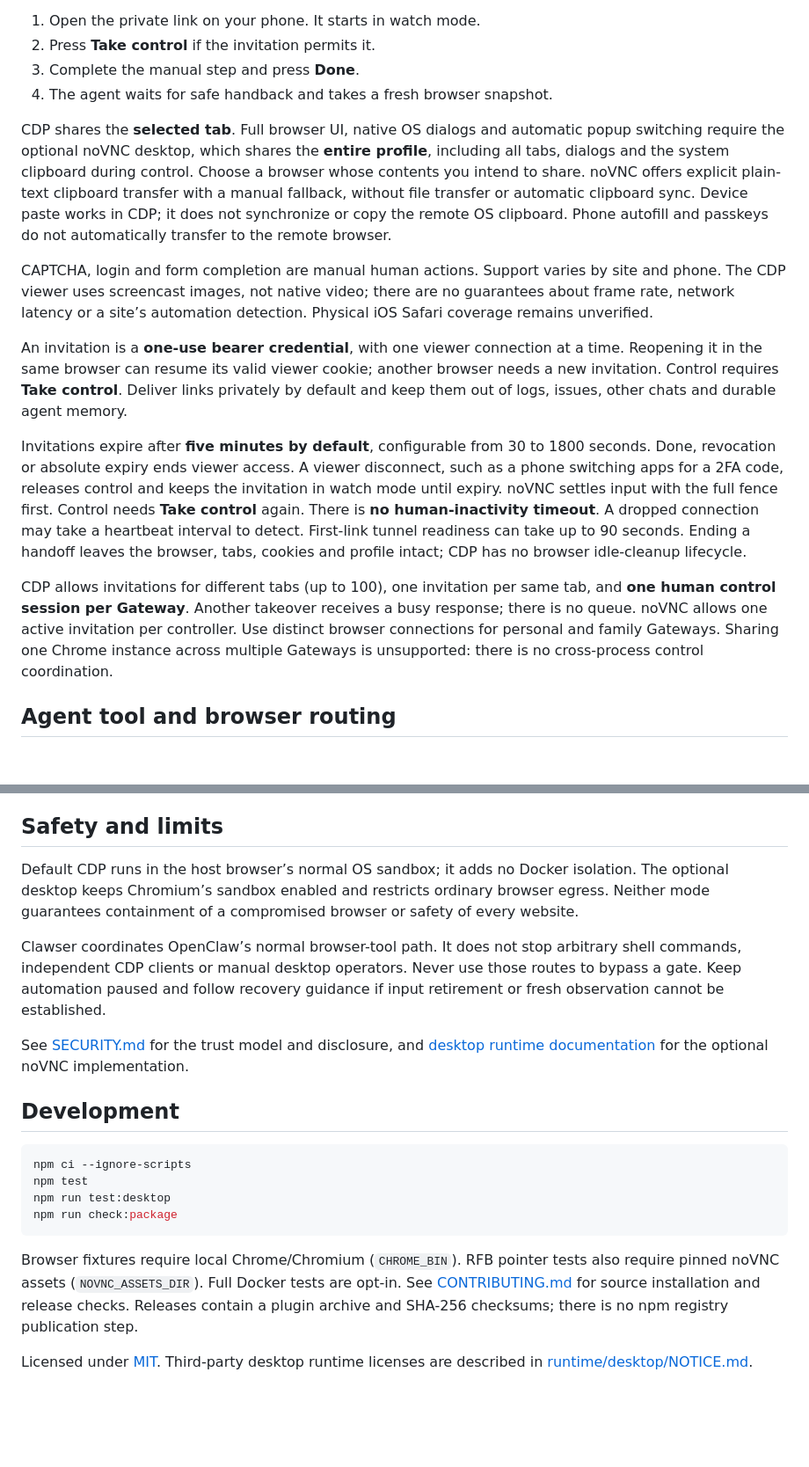
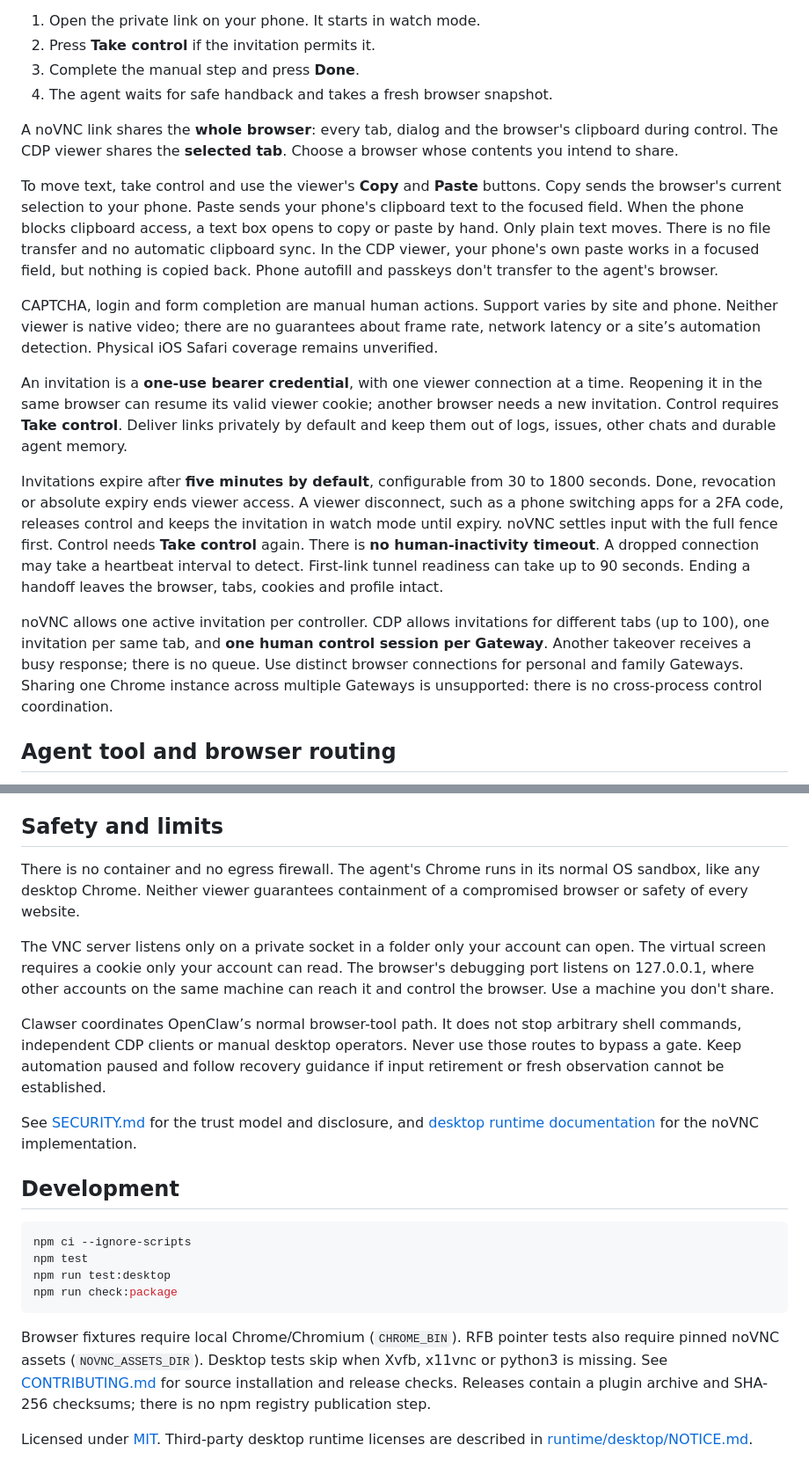
Before and after one commit to pengying/clawser, a Markdown page: README.md, 2 parts joined by grey strips. Shown at 88% size. Drawn GitHub-style; blank space fills up the shorter version.

````diff
--- a/README.md
+++ b/README.md
@@ -84,19 +111,22 @@ Ask OpenClaw in your private owner conversation:
 3. Complete the manual step and press **Done**.
 4. The agent waits for safe handback and takes a fresh browser snapshot.
 
-CDP shares the **selected tab**. Full browser UI, native OS dialogs and automatic
-popup switching require the optional noVNC desktop, which shares the **entire
-profile**, including all tabs, dialogs and the system clipboard during control.
-Choose a browser whose contents you intend to share. noVNC offers explicit
-plain-text clipboard transfer with a manual fallback, without file transfer or
-automatic clipboard sync. Device paste works in CDP;
-it does not synchronize or copy the remote OS clipboard. Phone autofill and
-passkeys do not automatically transfer to the remote browser.
+A noVNC link shares the **whole browser**: every tab, dialog and the browser's
+clipboard during control. The CDP viewer shares the **selected tab**. Choose a
+browser whose contents you intend to share.
+
+To move text, take control and use the viewer's **Copy** and **Paste** buttons.
+Copy sends the browser's current selection to your phone. Paste sends your
+phone's clipboard text to the focused field. When the phone blocks clipboard
+access, a text box opens to copy or paste by hand. Only plain text moves. There
+is no file transfer and no automatic clipboard sync. In the CDP viewer, your
+phone's own paste works in a focused field, but nothing is copied back. Phone
+autofill and passkeys don't transfer to the agent's browser.
 
 CAPTCHA, login and form completion are manual human actions. Support varies by
-site and phone. The CDP viewer uses screencast images, not native video; there are
-no guarantees about frame rate, network latency or a site’s automation detection.
-Physical iOS Safari coverage remains unverified.
+site and phone. Neither viewer is native video; there are no guarantees about
+frame rate, network latency or a site’s automation detection. Physical iOS
+Safari coverage remains unverified.
 
 An invitation is a **one-use bearer credential**, with one viewer connection at
 a time. Reopening it in the same browser can resume its valid viewer cookie;
@@ -111,15 +141,14 @@ keeps the invitation in watch mode until expiry. noVNC settles input with the
 full fence first. Control needs **Take control** again.
 There is **no human-inactivity timeout**. A dropped connection may take a
 heartbeat interval to detect. First-link tunnel readiness can take up to 90
-seconds. Ending a handoff leaves the browser, tabs, cookies and profile intact;
-CDP has no browser idle-cleanup lifecycle.
+seconds. Ending a handoff leaves the browser, tabs, cookies and profile intact.
 
-CDP allows invitations for different tabs (up to 100), one invitation per same
-tab, and **one human control session per Gateway**. Another takeover receives a
-busy response; there is no queue. noVNC allows one active invitation per controller.
-Use distinct browser connections for personal and family Gateways. Sharing one
-Chrome instance across multiple Gateways is unsupported: there is no cross-process
-control coordination.
+noVNC allows one active invitation per controller. CDP allows invitations for
+different tabs (up to 100), one invitation per same tab, and **one human control
+session per Gateway**. Another takeover receives a busy response; there is no
+queue. Use distinct browser connections for personal and family Gateways.
+Sharing one Chrome instance across multiple Gateways is unsupported: there is no
+cross-process control coordination.
 
 ## Agent tool and browser routing
 
@@ -168,10 +197,14 @@ for native-ingress requirements and exact matching rules.
 
 ## Safety and limits
 
-Default CDP runs in the host browser’s normal OS sandbox; it adds no Docker
-isolation. The optional desktop keeps Chromium’s sandbox enabled and restricts
-ordinary browser egress. Neither mode guarantees containment of a compromised
-browser or safety of every website.
+There is no container and no egress firewall. The agent's Chrome runs in its
+normal OS sandbox, like any desktop Chrome. Neither viewer guarantees
+containment of a compromised browser or safety of every website.
+
+The VNC server listens only on a private socket in a folder only your account
+can open. The virtual screen requires a cookie only your account can read. The
+browser's debugging port listens on 127.0.0.1, where other accounts on the same
+machine can reach it and control the browser. Use a machine you don't share.
 
 Clawser coordinates OpenClaw’s normal browser-tool path. It does not stop
 arbitrary shell commands, independent CDP clients or manual desktop operators.
@@ -179,8 +212,8 @@ Never use those routes to bypass a gate. Keep automation paused and follow
 recovery guidance if input retirement or fresh observation cannot be established.
 
 See [SECURITY.md](SECURITY.md) for the trust model and disclosure, and
-[desktop runtime documentation](runtime/desktop/README.md) for the optional
-noVNC implementation.
+[desktop runtime documentation](runtime/desktop/README.md) for the noVNC
+implementation.
 
 ## Development
 
@@ -192,7 +225,8 @@ npm run check:package
 ```
 
 Browser fixtures require local Chrome/Chromium (`CHROME_BIN`). RFB pointer tests
-also require pinned noVNC assets (`NOVNC_ASSETS_DIR`). Full Docker tests are opt-in.
+also require pinned noVNC assets (`NOVNC_ASSETS_DIR`). Desktop tests skip when
+Xvfb, x11vnc or python3 is missing.
 See [CONTRIBUTING.md](CONTRIBUTING.md) for source installation and release checks.
 Releases contain a plugin archive and SHA-256 checksums; there is no npm registry
 publication step.
````
Also changed, not shown: other parts of README.md (+67 -40 lines).
